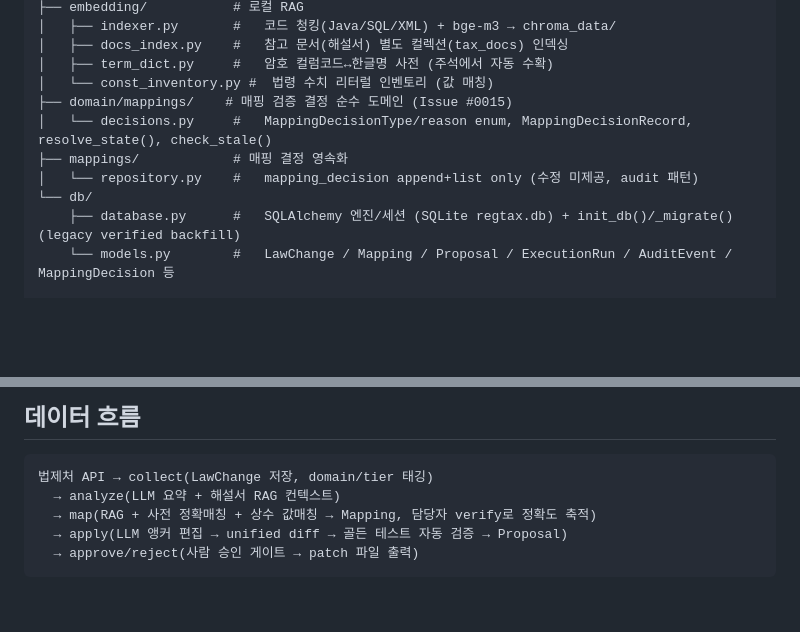
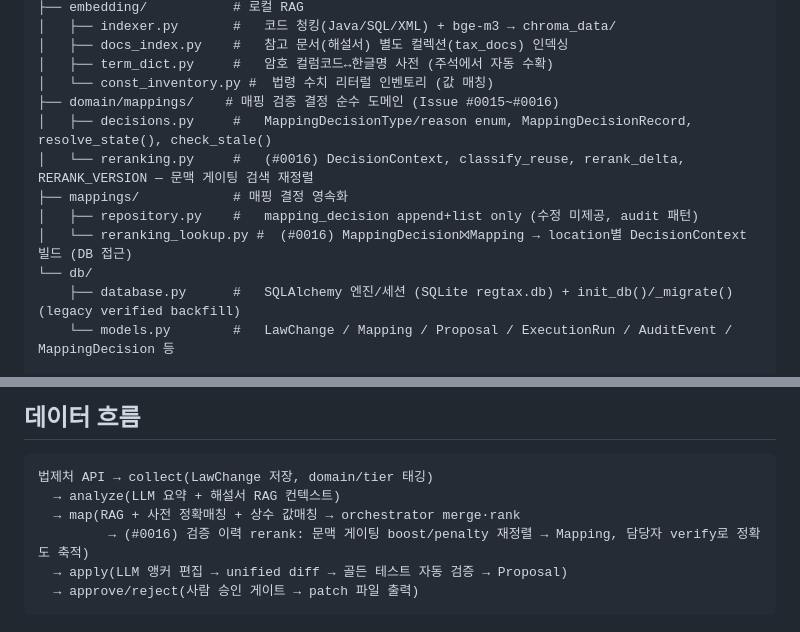
Before and after one commit to hayleeBae/regtax-monitor, a Markdown page: docs/architecture/ARCHITECTURE.md, 2 parts joined by grey strips. Rendered like a GitHub page; blank space fills up the shorter version.

Commit message:
docs(design): Issue #0016 검증 이력 검색 재정렬 설계 (ADR-009)
- ADR-009: 후처리 rerank 단계 분리 + 문맥 게이팅(exact/compatible/unrelated) + stale cap
- ARCHITECTURE: app/domain/mappings/reranking.py, app/mappings/reranking_lookup.py, map 데이터 흐름
- 결정: 기본 ON(config flag), 별도 rerank_version(SCORING_VERSION v1 유지), stale 총 penalty -0.50 cap

Co-Authored-By: Claude Opus 4.8 <noreply@anthropic.com>

````diff
--- a/docs/architecture/ARCHITECTURE.md
+++ b/docs/architecture/ARCHITECTURE.md
@@ -23,10 +23,12 @@ app/
 │   ├── docs_index.py    #   참고 문서(해설서) 별도 컬렉션(tax_docs) 인덱싱
 │   ├── term_dict.py     #   암호 컬럼코드↔한글명 사전 (주석에서 자동 수확)
 │   └── const_inventory.py #  법령 수치 리터럴 인벤토리 (값 매칭)
-├── domain/mappings/    # 매핑 검증 결정 순수 도메인 (Issue #0015)
-│   └── decisions.py     #   MappingDecisionType/reason enum, MappingDecisionRecord, resolve_state(), check_stale()
+├── domain/mappings/    # 매핑 검증 결정 순수 도메인 (Issue #0015~#0016)
+│   ├── decisions.py     #   MappingDecisionType/reason enum, MappingDecisionRecord, resolve_state(), check_stale()
+│   └── reranking.py     #   (#0016) DecisionContext, classify_reuse, rerank_delta, RERANK_VERSION — 문맥 게이팅 검색 재정렬
 ├── mappings/            # 매핑 결정 영속화
-│   └── repository.py    #   mapping_decision append+list only (수정 미제공, audit 패턴)
+│   ├── repository.py    #   mapping_decision append+list only (수정 미제공, audit 패턴)
+│   └── reranking_lookup.py #  (#0016) MappingDecision⨝Mapping → location별 DecisionContext 빌드 (DB 접근)
 └── db/
     ├── database.py      #   SQLAlchemy 엔진/세션 (SQLite regtax.db) + init_db()/_migrate() (legacy verified backfill)
     └── models.py        #   LawChange / Mapping / Proposal / ExecutionRun / AuditEvent / MappingDecision 등
@@ -53,7 +55,8 @@ scripts/                 # 하네스 (verify.sh, execute.py, trace.py + 자체
 ```
 법제처 API → collect(LawChange 저장, domain/tier 태깅)
   → analyze(LLM 요약 + 해설서 RAG 컨텍스트)
-  → map(RAG + 사전 정확매칭 + 상수 값매칭 → Mapping, 담당자 verify로 정확도 축적)
+  → map(RAG + 사전 정확매칭 + 상수 값매칭 → orchestrator merge·rank
+         → (#0016) 검증 이력 rerank: 문맥 게이팅 boost/penalty 재정렬 → Mapping, 담당자 verify로 정확도 축적)
   → apply(LLM 앵커 편집 → unified diff → 골든 테스트 자동 검증 → Proposal)
   → approve/reject(사람 승인 게이트 → patch 파일 출력)
 ```
````
Also changed, not shown: docs/architecture/ADR.md (+5 -0 lines).
